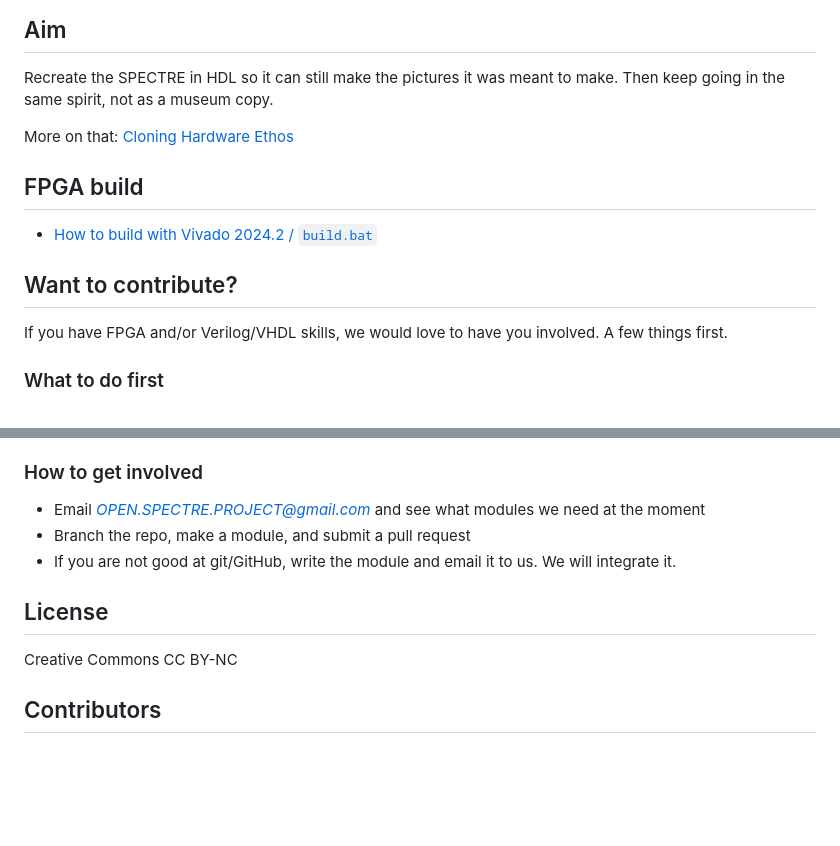
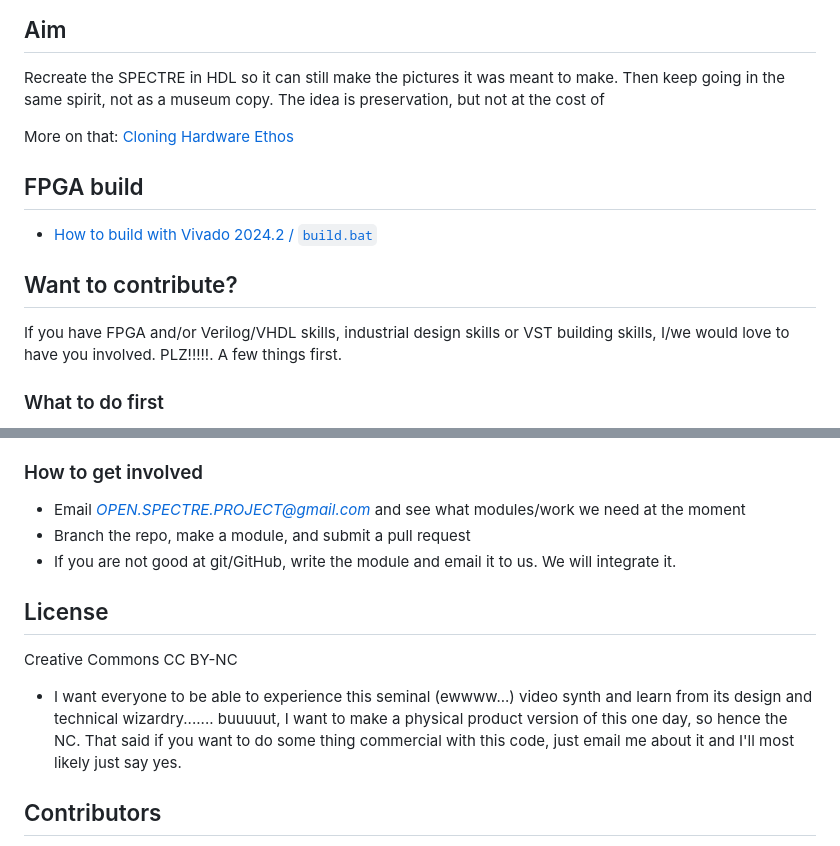
Before and after one commit to catfullofghosts/open_spectre, a Markdown page: README.md, 2 parts joined by grey strips. Drawn GitHub-style; blank space fills up the shorter version.

```diff
--- a/README.md
+++ b/README.md
@@ -37,6 +37,7 @@ HW interface  [░░░░░░░░░░]
 ## Aim
 
 Recreate the SPECTRE in HDL so it can still make the pictures it was meant to make. Then keep going in the same spirit, not as a museum copy.
+The idea is preservation, but not at the cost of
 
 More on that: [Cloning Hardware Ethos](documentation/Cloning%20a%20process%20not%20a%20device.md)
 
@@ -45,7 +46,7 @@ More on that: [Cloning Hardware Ethos](documentation/Cloning%20a%20process%20not
 
 ## Want to contribute?
 
-If you have FPGA and/or Verilog/VHDL skills, we would love to have you involved. A few things first.
+If you have FPGA and/or Verilog/VHDL skills, industrial design skills or VST building skills, I/we would love to have you involved. PLZ!!!!!. A few things first.
 
 ### What to do first
 - Look through [Spectron Resources](Spectron%20Resources/readme.md) to get an idea of what the EMS SPECTRE is and how it works
@@ -63,12 +64,13 @@ If you have FPGA and/or Verilog/VHDL skills, we would love to have you involved.
 - Contributions need to be something we can release under CC BY-NC
 
 ### How to get involved
-- Email *OPEN.SPECTRE.PROJECT@gmail.com* and see what modules we need at the moment
+- Email *OPEN.SPECTRE.PROJECT@gmail.com* and see what modules/work we need at the moment
 - Branch the repo, make a module, and submit a pull request
 - If you are not good at git/GitHub, write the module and email it to us. We will integrate it.
 
 ## License
 Creative Commons CC BY-NC
+* I want everyone to be able to experience this seminal (ewwww...) video synth and learn from its design and technical wizardry....... buuuuut, I want to make a physical product version of this one day, so hence the NC. That said if you want to do some thing commercial with this code, just email me about it and I'll most likely just say yes.
 
 ## Contributors
 - Remi Freer
```
